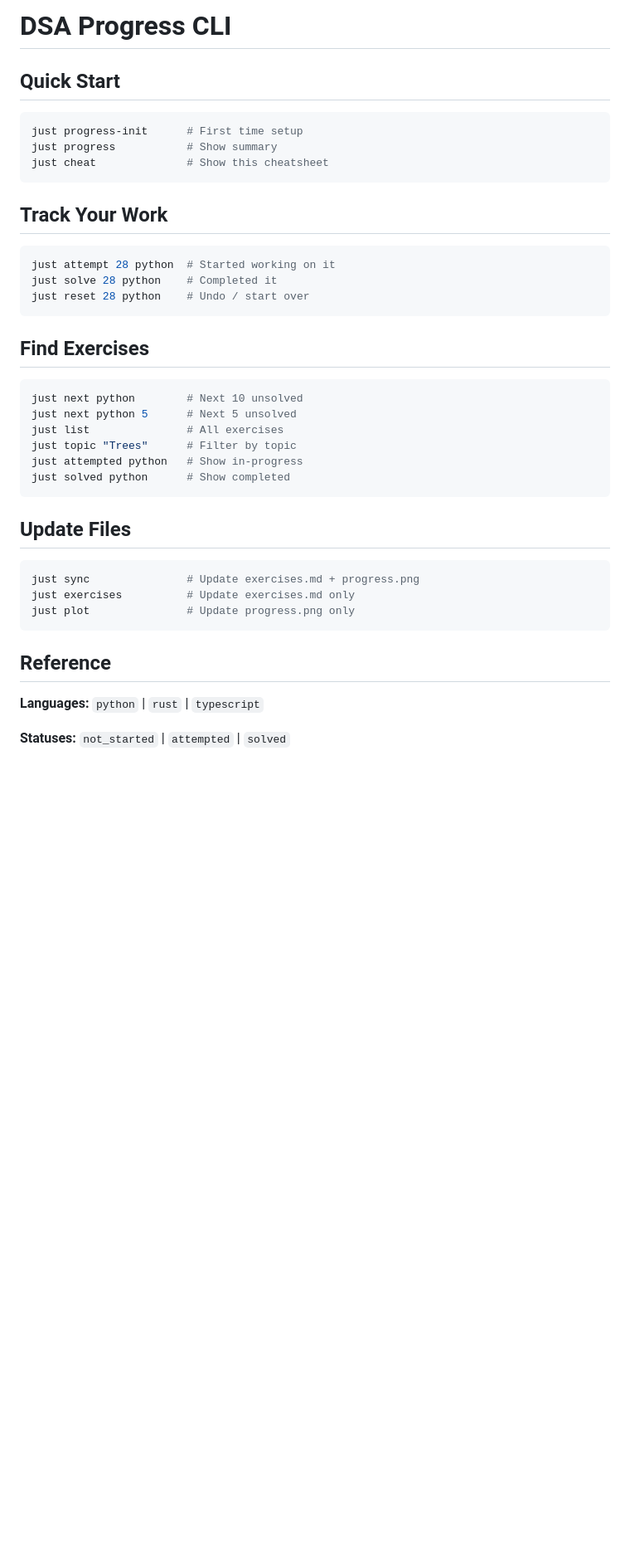
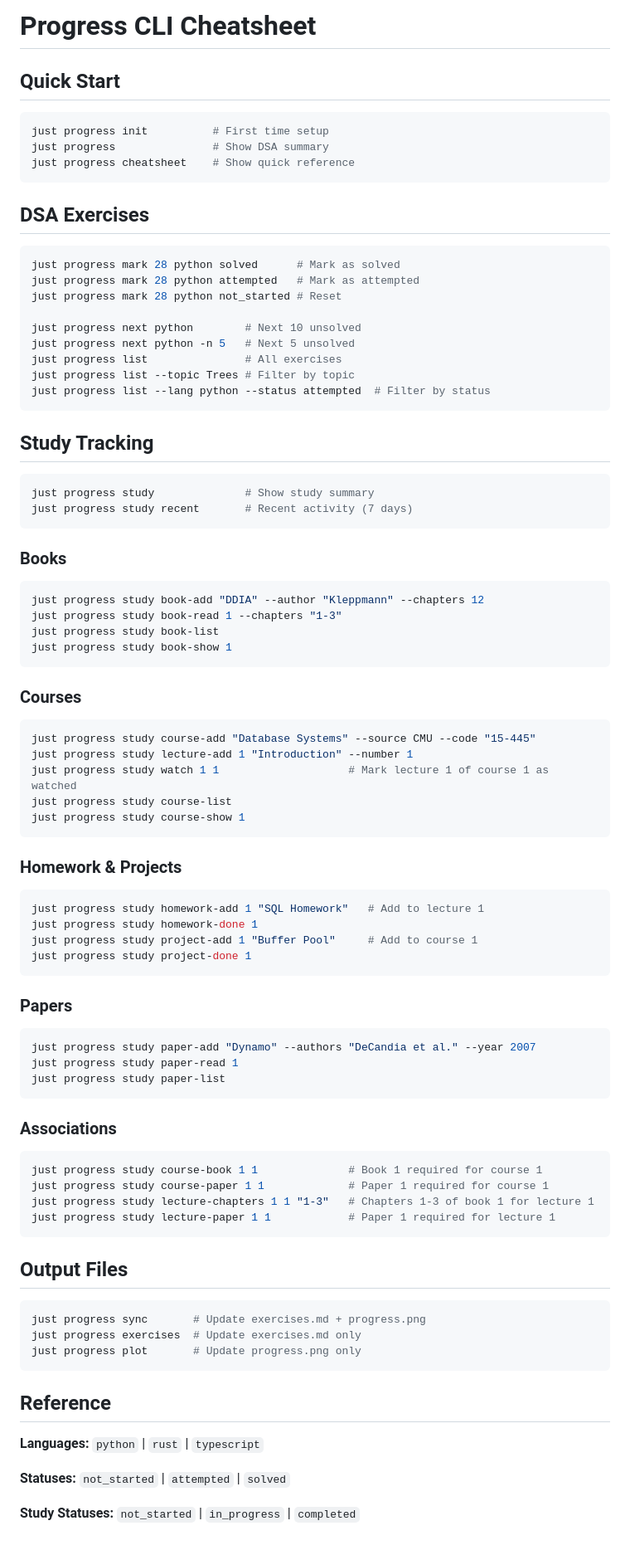
Before and after one commit to stonecharioteer/interview-prep, a Markdown page: cheatsheet.md, the part around the change. Shown: that part at 83% size. Drawn GitHub-style; blank space fills up the shorter version.

````diff
--- a/cheatsheet.md
+++ b/cheatsheet.md
@@ -1,38 +1,85 @@
-# DSA Progress CLI
+# Progress CLI Cheatsheet
 
 ## Quick Start
 
 ```bash
-just progress-init      # First time setup
-just progress           # Show summary
-just cheat              # Show this cheatsheet
+just progress init          # First time setup
+just progress               # Show DSA summary
+just progress cheatsheet    # Show quick reference
 ```
 
-## Track Your Work
+## DSA Exercises
 
 ```bash
-just attempt 28 python  # Started working on it
-just solve 28 python    # Completed it
-just reset 28 python    # Undo / start over
+just progress mark 28 python solved      # Mark as solved
+just progress mark 28 python attempted   # Mark as attempted
+just progress mark 28 python not_started # Reset
+
+just progress next python        # Next 10 unsolved
+just progress next python -n 5   # Next 5 unsolved
+just progress list               # All exercises
+just progress list --topic Trees # Filter by topic
+just progress list --lang python --status attempted  # Filter by status
 ```
 
-## Find Exercises
+## Study Tracking
 
 ```bash
-just next python        # Next 10 unsolved
-just next python 5      # Next 5 unsolved
-just list               # All exercises
-just topic "Trees"      # Filter by topic
-just attempted python   # Show in-progress
-just solved python      # Show completed
+just progress study              # Show study summary
+just progress study recent       # Recent activity (7 days)
 ```
 
-## Update Files
+### Books
 
 ```bash
-just sync               # Update exercises.md + progress.png
-just exercises          # Update exercises.md only
-just plot               # Update progress.png only
+just progress study book-add "DDIA" --author "Kleppmann" --chapters 12
+just progress study book-read 1 --chapters "1-3"
+just progress study book-list
+just progress study book-show 1
+```
+
+### Courses
+
+```bash
+just progress study course-add "Database Systems" --source CMU --code "15-445"
+just progress study lecture-add 1 "Introduction" --number 1
+just progress study watch 1 1                    # Mark lecture 1 of course 1 as watched
+just progress study course-list
+just progress study course-show 1
+```
+
+### Homework & Projects
+
+```bash
+just progress study homework-add 1 "SQL Homework"   # Add to lecture 1
+just progress study homework-done 1
+just progress study project-add 1 "Buffer Pool"     # Add to course 1
+just progress study project-done 1
+```
+
+### Papers
+
+```bash
+just progress study paper-add "Dynamo" --authors "DeCandia et al." --year 2007
+just progress study paper-read 1
+just progress study paper-list
+```
+
+### Associations
+
+```bash
+just progress study course-book 1 1              # Book 1 required for course 1
+just progress study course-paper 1 1             # Paper 1 required for course 1
+just progress study lecture-chapters 1 1 "1-3"   # Chapters 1-3 of book 1 for lecture 1
+just progress study lecture-paper 1 1            # Paper 1 required for lecture 1
+```
+
+## Output Files
+
+```bash
+just progress sync       # Update exercises.md + progress.png
+just progress exercises  # Update exercises.md only
+just progress plot       # Update progress.png only
 ```
 
 ## Reference
@@ -40,3 +87,5 @@ just plot               # Update progress.png only
 **Languages:** `python` | `rust` | `typescript`
 
 **Statuses:** `not_started` | `attempted` | `solved`
+
+**Study Statuses:** `not_started` | `in_progress` | `completed`
````
Also changed, not shown: README.md (+50 -39 lines), progress.png, 4 other files.
